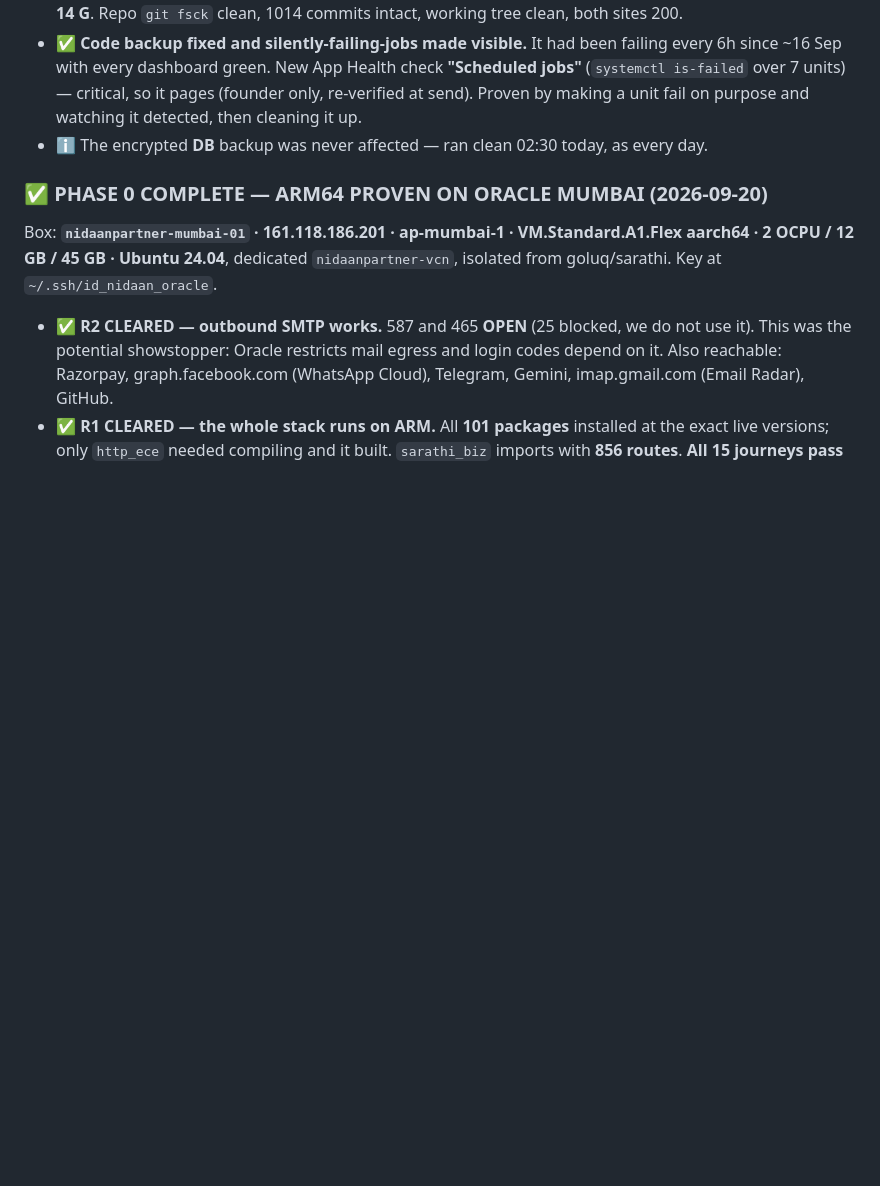
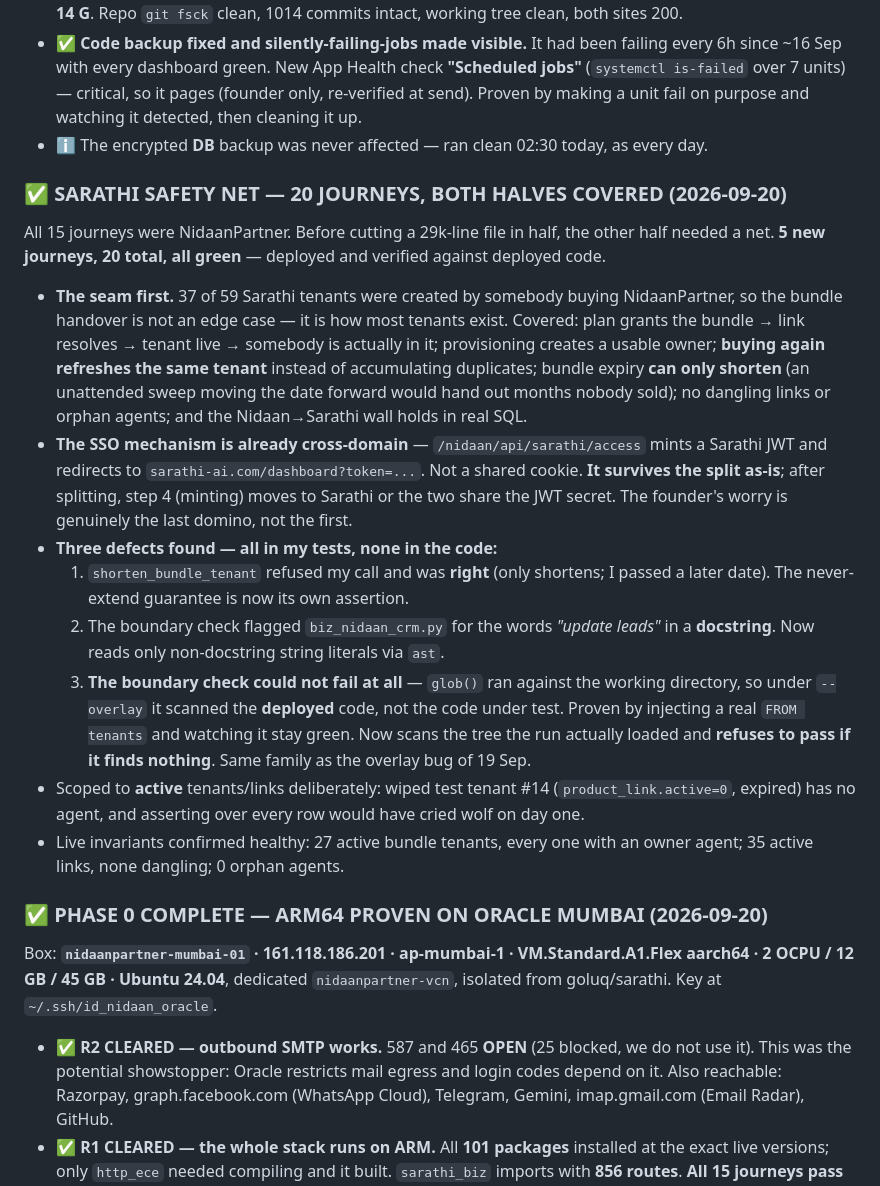
Before and after one commit to kumar26dushyant-lab/sarathi-ai.com, a Markdown page: TODO.md, the part around the change. Drawn GitHub-style; blank space fills up the shorter version.

Commit message:
docs: 20 journeys — the Sarathi half now has a net too
Co-Authored-By: Claude Opus 5 <noreply@anthropic.com>

```diff
--- a/TODO.md
+++ b/TODO.md
@@ -47,6 +47,17 @@ Verified item by item against the code and the live database, not against notes.
 - ✅ **41 GB → 25 MB.** Each failed run abandoned a ~3 GB temp pack: 17 of them, ~11 GB/day. Disk **54 G → 14 G**. Repo `git fsck` clean, 1014 commits intact, working tree clean, both sites 200.
 - ✅ **Code backup fixed and silently-failing-jobs made visible.** It had been failing every 6h since ~16 Sep with every dashboard green. New App Health check **"Scheduled jobs"** (`systemctl is-failed` over 7 units) — critical, so it pages (founder only, re-verified at send). Proven by making a unit fail on purpose and watching it detected, then cleaning it up.
 - ℹ️ The encrypted **DB** backup was never affected — ran clean 02:30 today, as every day.
+
+### ✅ SARATHI SAFETY NET — 20 JOURNEYS, BOTH HALVES COVERED (2026-09-20)
+All 15 journeys were NidaanPartner. Before cutting a 29k-line file in half, the other half needed a net. **5 new journeys, 20 total, all green** — deployed and verified against deployed code.
+- **The seam first.** 37 of 59 Sarathi tenants were created by somebody buying NidaanPartner, so the bundle handover is not an edge case — it is how most tenants exist. Covered: plan grants the bundle → link resolves → tenant live → somebody is actually in it; provisioning creates a usable owner; **buying again refreshes the same tenant** instead of accumulating duplicates; bundle expiry **can only shorten** (an unattended sweep moving the date forward would hand out months nobody sold); no dangling links or orphan agents; and the Nidaan→Sarathi wall holds in real SQL.
+- **The SSO mechanism is already cross-domain** — `/nidaan/api/sarathi/access` mints a Sarathi JWT and redirects to `sarathi-ai.com/dashboard?token=...`. Not a shared cookie. **It survives the split as-is**; after splitting, step 4 (minting) moves to Sarathi or the two share the JWT secret. The founder's worry is genuinely the last domino, not the first.
+- **Three defects found — all in my tests, none in the code:**
+  1. `shorten_bundle_tenant` refused my call and was **right** (only shortens; I passed a later date). The never-extend guarantee is now its own assertion.
+  2. The boundary check flagged `biz_nidaan_crm.py` for the words *"update leads"* in a **docstring**. Now reads only non-docstring string literals via `ast`.
+  3. **The boundary check could not fail at all** — `glob()` ran against the working directory, so under `--overlay` it scanned the **deployed** code, not the code under test. Proven by injecting a real `FROM tenants` and watching it stay green. Now scans the tree the run actually loaded and **refuses to pass if it finds nothing**. Same family as the overlay bug of 19 Sep.
+- Scoped to **active** tenants/links deliberately: wiped test tenant #14 (`product_link.active=0`, expired) has no agent, and asserting over every row would have cried wolf on day one.
+- Live invariants confirmed healthy: 27 active bundle tenants, every one with an owner agent; 35 active links, none dangling; 0 orphan agents.
 
 ### ✅ PHASE 0 COMPLETE — ARM64 PROVEN ON ORACLE MUMBAI (2026-09-20)
 Box: **`nidaanpartner-mumbai-01` · 161.118.186.201 · ap-mumbai-1 · VM.Standard.A1.Flex aarch64 · 2 OCPU / 12 GB / 45 GB · Ubuntu 24.04**, dedicated `nidaanpartner-vcn`, isolated from goluq/sarathi. Key at `~/.ssh/id_nidaan_oracle`.
```
